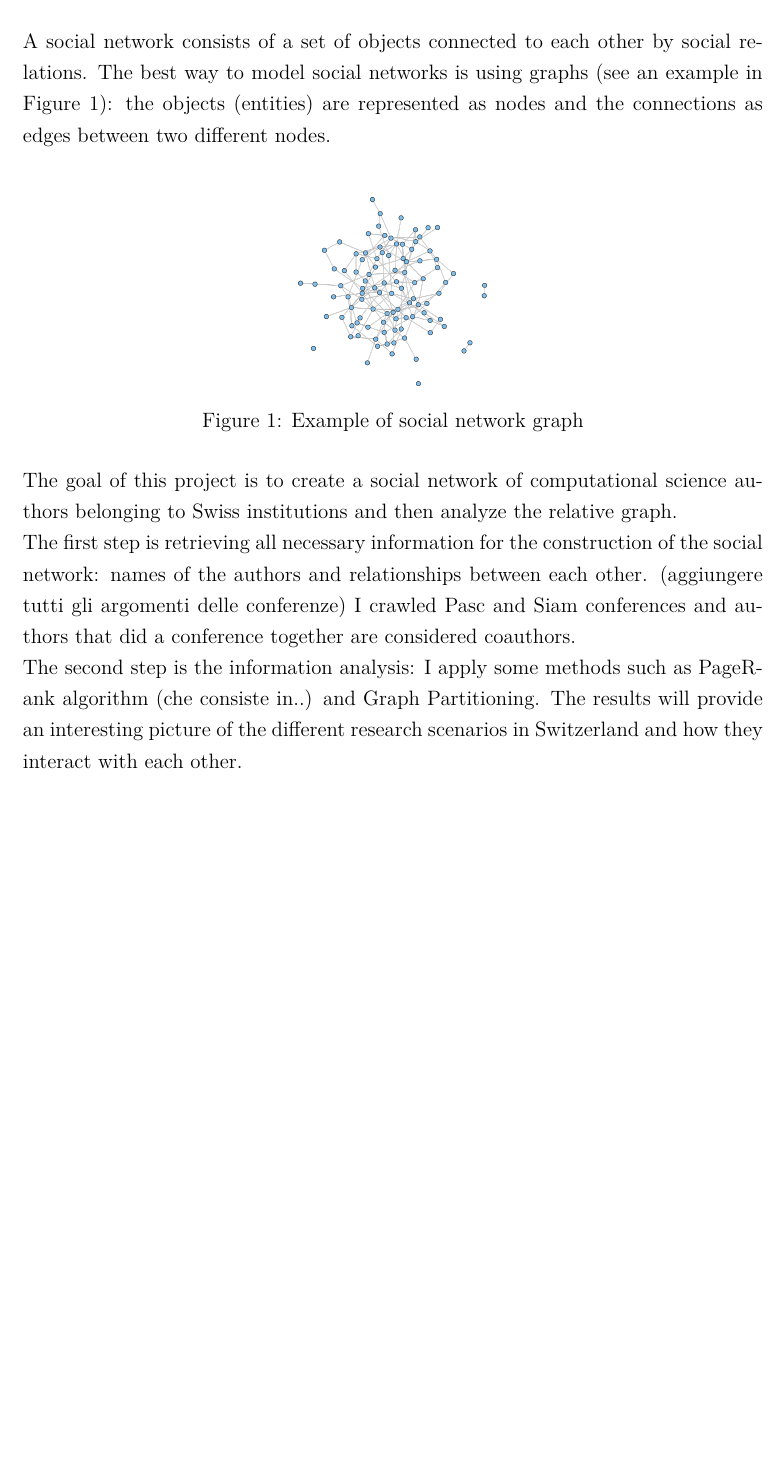
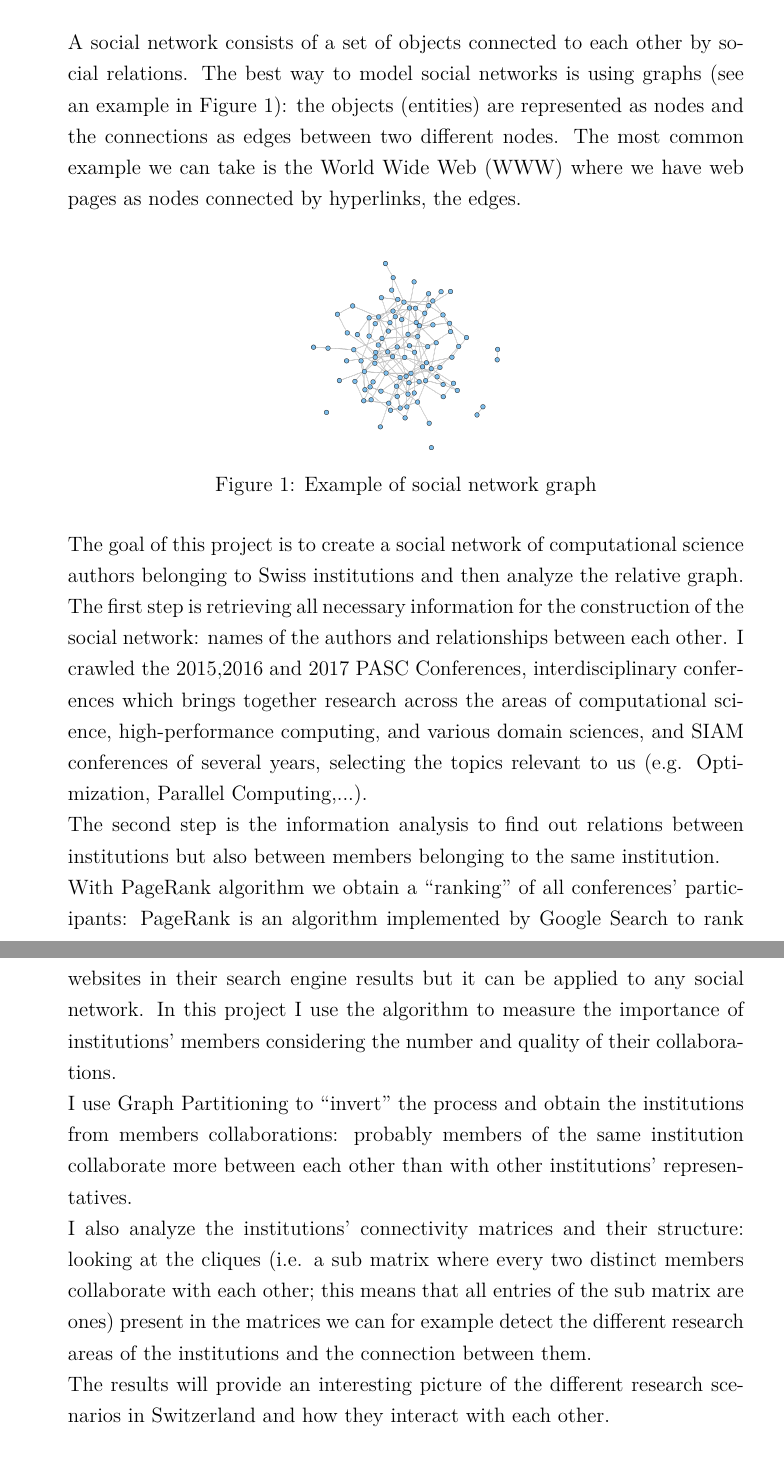
Before and after one commit to bragliavanessa/Bachelor-Project, a LaTeX document (report/report.tex): part of page 3 of 5 before the commit and two parts of pages 3 and 4 of 6 after it, the two joined at a grey line, cut so that both start at the same text, the shorter picture padded with empty space. Compiled offline with pdfLaTeX.

Commit message:
time table + Introduction done

```diff
--- a/report/report.tex
+++ b/report/report.tex
@@ -1,5 +1,5 @@
 \documentclass[12 pt]{article}
-\usepackage[a4paper,top=3.5cm,bottom=3cm,left=3cm,right=3cm]{geometry}
+%\usepackage[a4paper,top=3.5cm,bottom=3cm,left=3cm,right=3cm]{geometry}
 \usepackage{graphicx}
 \usepackage{amssymb}
 \usepackage{lmodern}
@@ -17,7 +17,7 @@
 \tableofcontents
 \newpage
 \section{Introduction}
-A social network consists of a set of objects connected to each other by social relations. The best way to model social networks is using graphs (see an example in Figure 1): the objects (entities) are represented as nodes and the connections as edges between two different nodes. \\
+A social network consists of a set of objects connected to each other by social relations. The best way to model social networks is using graphs (see an example in Figure 1): the objects (entities) are represented as nodes and the connections as edges between two different nodes. The most common example we can take is the World Wide Web (WWW) where we have web pages as nodes connected by hyperlinks, the edges.\\
 \begin{figure} [h!]
 \centering
 \includegraphics[scale=0.5]{graph.png}
@@ -25,8 +25,11 @@ A social network consists of a set of objects connected to each other by social
 \end{figure}
 \\
 The goal of this project is to create a social network of computational science authors belonging to Swiss institutions and then analyze the relative graph.\\
-The first step is retrieving all necessary information for the construction of the social network: names of the authors and relationships between each other. (aggiungere tutti gli argomenti delle conferenze) I crawled Pasc and Siam conferences and authors that did a conference together are considered coauthors.\\
-The second step is the information analysis: I apply some methods such as PageRank algorithm (che consiste in..) and Graph Partitioning.
+The first step is retrieving all necessary information for the construction of the social network: names of the authors and relationships between each other. I crawled the 2015,2016 and 2017 PASC Conferences, interdisciplinary conferences which brings together research across the areas of computational science, high-performance computing, and various domain sciences, and SIAM conferences of several years, selecting the topics relevant to us (e.g. Optimization, Parallel Computing,...). \\
+The second step is the information analysis to find out relations between institutions but also between members belonging to the same institution.\\
+With PageRank algorithm we obtain a ``ranking" of all conferences' participants: PageRank is an algorithm implemented by Google Search to rank websites in their search engine results but it can be applied to any social network. In this project I use the algorithm to measure the importance of institutions' members considering the number and quality of their collaborations.\\
+I use Graph Partitioning to ``invert" the process and obtain the institutions from members collaborations: probably members of the same institution collaborate more between each other than with other institutions' representatives.\\
+I also analyze the institutions' connectivity matrices and their structure: looking at the cliques (i.e. a sub matrix where every two distinct members collaborate with each other; this means that all entries of the sub matrix are ones) present in the matrices we can for example detect the different research areas of the institutions and the connection between them.\\
 The results will provide an interesting picture of the different research scenarios in Switzerland and how they interact with each other.
 
 \section{PageRank Algorithm}
```
Also changed, not shown: report/report.pdf, time_table/vanessa-braglia-8.pdf (added), 5 other files.
